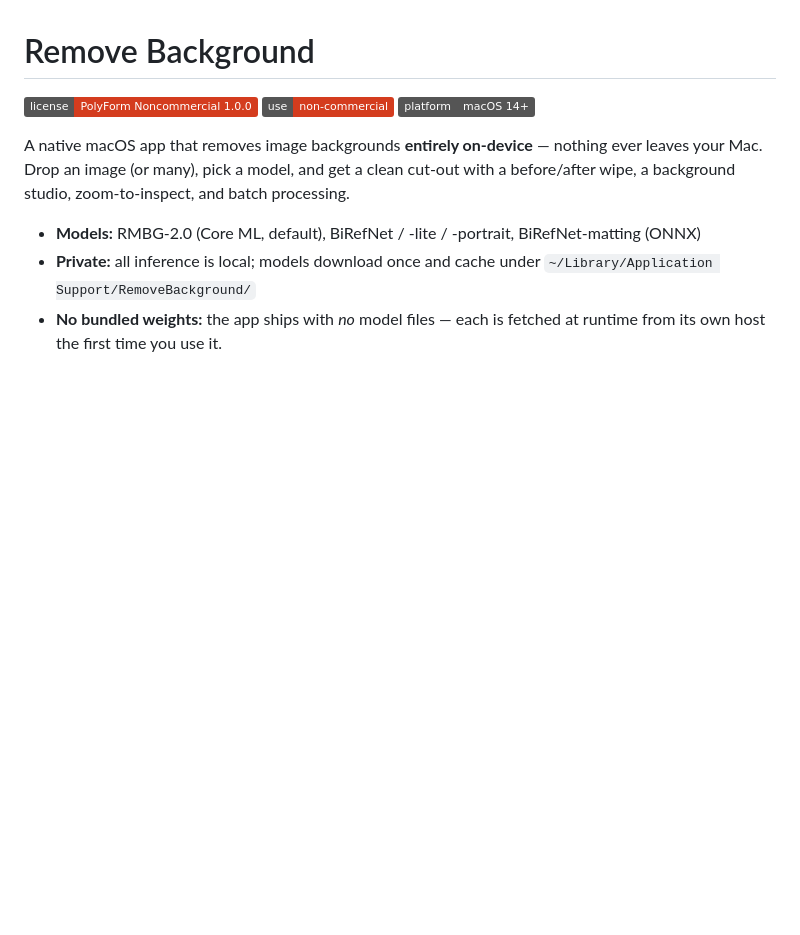
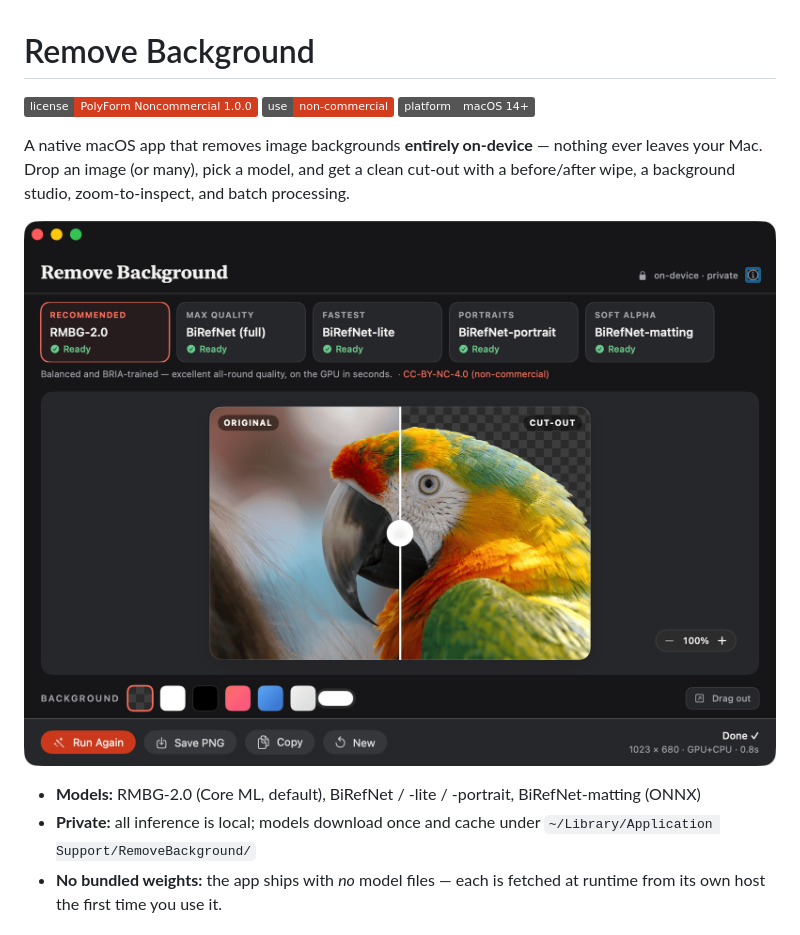
Before and after one commit to emrikol/RemoveBackground, a Markdown page: README.md, the part around the change. GitHub-like rendering; pictures changed too: docs/screenshot.png (added); badges without logos; blank space fills up the shorter version.

Commit message:
README: add hero screenshot (CC0 parrot before/after); narrow .gitignore exception for docs/*.png

```diff
--- a/README.md
+++ b/README.md
@@ -7,6 +7,8 @@
 A native macOS app that removes image backgrounds **entirely on-device** — nothing
 ever leaves your Mac. Drop an image (or many), pick a model, and get a clean cut-out
 with a before/after wipe, a background studio, zoom-to-inspect, and batch processing.
+
+![Remove Background — a parrot with its background removed, shown in the app's before/after wipe](docs/screenshot.png)
 
 - **Models:** RMBG-2.0 (Core ML, default), BiRefNet / -lite / -portrait, BiRefNet-matting (ONNX)
 - **Private:** all inference is local; models download once and cache under
```
Also changed, not shown: 1 other file.
